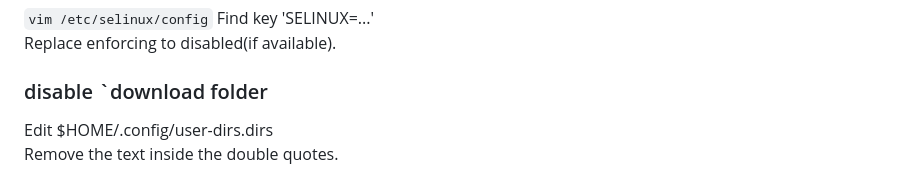
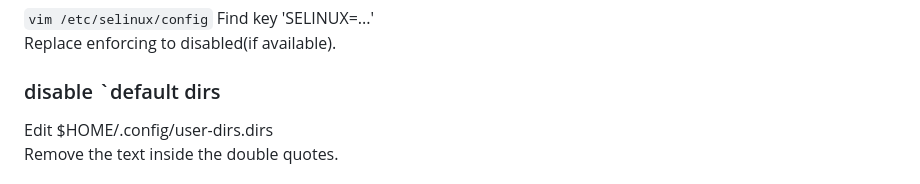
Before and after one commit to 37cut/37cut.github.io, a Markdown page: files/fedora/readme.md, the part around the change. GitHub-like rendering.

Commit message:
Fix header for default directories section
Corrected section header from 'download folder' to 'default dirs'.

```diff
--- a/files/fedora/readme.md
+++ b/files/fedora/readme.md
@@ -128,7 +128,7 @@ Then change the value: <b>${var:__drcswitch}</b> to <b>off</b>
 Find key 'SELINUX=...'<br>
 Replace enforcing to disabled(if available).
 
-### disable `download folder
+### disable `default dirs
 Edit $HOME/.config/user-dirs.dirs<br>
 Remove the text inside the double quotes.
 
```
